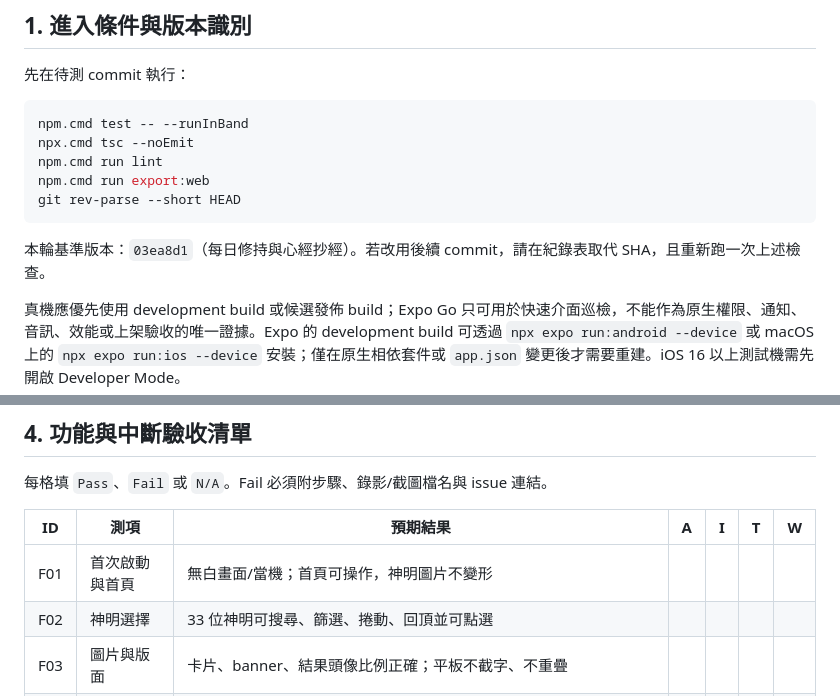
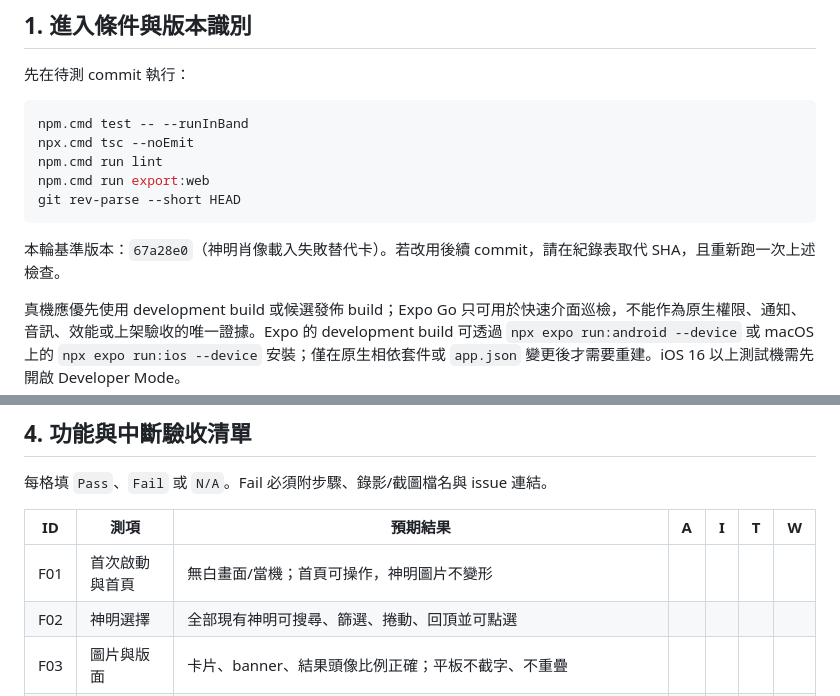
Before and after one commit to MAGICSMALLBEAR/shenming-divination, a Markdown page: docs/device-qa-protocol.md, 2 parts joined by grey strips. Drawn GitHub-style.

````diff
--- a/docs/device-qa-protocol.md
+++ b/docs/device-qa-protocol.md
@@ -16,7 +16,7 @@ npm.cmd run export:web
 git rev-parse --short HEAD
 ```
 
-本輪基準版本：`03ea8d1`（每日修持與心經抄經）。若改用後續 commit，請在紀錄表取代 SHA，且重新跑一次上述檢查。
+本輪基準版本：`67a28e0`（神明肖像載入失敗替代卡）。若改用後續 commit，請在紀錄表取代 SHA，且重新跑一次上述檢查。
 
 真機應優先使用 development build 或候選發佈 build；Expo Go 只可用於快速介面巡檢，不能作為原生權限、通知、音訊、效能或上架驗收的唯一證據。Expo 的 development build 可透過 `npx expo run:android --device` 或 macOS 上的 `npx expo run:ios --device` 安裝；僅在原生相依套件或 `app.json` 變更後才需要重建。iOS 16 以上測試機需先開啟 Developer Mode。
 
@@ -52,7 +52,7 @@ git rev-parse --short HEAD
 | ID | 測項 | 預期結果 | A | I | T | W |
 | --- | --- | --- | --- | --- | --- | --- |
 | F01 | 首次啟動與首頁 | 無白畫面/當機；首頁可操作，神明圖片不變形 |  |  |  |  |
-| F02 | 神明選擇 | 33 位神明可搜尋、篩選、捲動、回頂並可點選 |  |  |  |  |
+| F02 | 神明選擇 | 全部現有神明可搜尋、篩選、捲動、回頂並可點選 |  |  |  |  |
 | F03 | 圖片與版面 | 卡片、banner、結果頭像比例正確；平板不截字、不重疊 |  |  |  |  |
 | F04 | 儀式全流程 | 固定腳本可到結果頁；籤號、神明、問題與歷史紀錄一致 |  |  |  |  |
 | F05 | 擲筊 | 聖筊/笑筊/陰筊顯示正確；上限、重新請示與紀錄可用 |  |  |  |  |
````
Also changed, not shown: docs/worklog-2026-10-24.md (added, +74 -0 lines).
